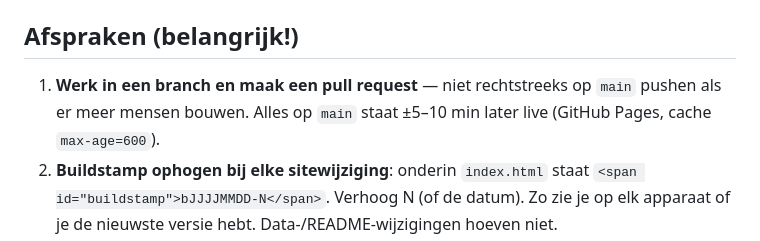
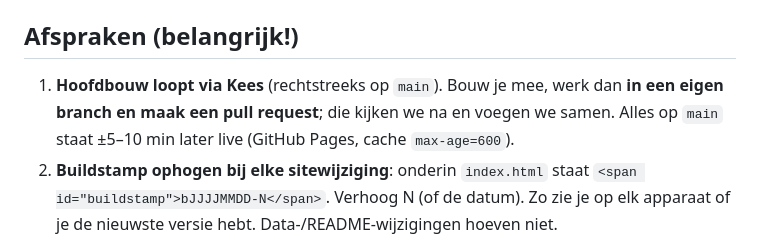
Before and after one commit to cjroyaards/bruggen-sluizen, a Markdown page: BOUWGIDS.md, the part around the change. Rendered like a GitHub page.

Commit message:
Bouwgids: hoofdbouw via Kees op main, mede-bouwers via branch + pull request
Co-Authored-By: Claude Fable 5 <noreply@anthropic.com>
Claude-Session: https://claude.ai/code/session_01F9BUedETbYAZTjyDXUFpLC

```diff
--- a/BOUWGIDS.md
+++ b/BOUWGIDS.md
@@ -76,9 +76,10 @@ BOYSAW, BCNLAT/BCNCAR, LIGHTS. RWS-cellen zijn wekelijks vers en CC-0.
 
 ## Afspraken (belangrijk!)
 
-1. **Werk in een branch en maak een pull request** — niet rechtstreeks op
-   `main` pushen als er meer mensen bouwen. Alles op `main` staat ±5–10 min
-   later live (GitHub Pages, cache `max-age=600`).
+1. **Hoofdbouw loopt via Kees** (rechtstreeks op `main`). Bouw je mee, werk
+   dan **in een eigen branch en maak een pull request**; die kijken we na en
+   voegen we samen. Alles op `main` staat ±5–10 min later live
+   (GitHub Pages, cache `max-age=600`).
 2. **Buildstamp ophogen bij elke sitewijziging**: onderin `index.html` staat
    `<span id="buildstamp">bJJJJMMDD-N</span>`. Verhoog N (of de datum). Zo zie
    je op elk apparaat of je de nieuwste versie hebt. Data-/README-wijzigingen
```
